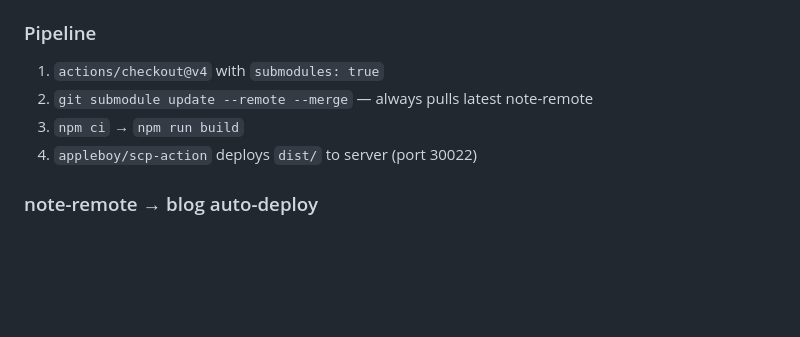
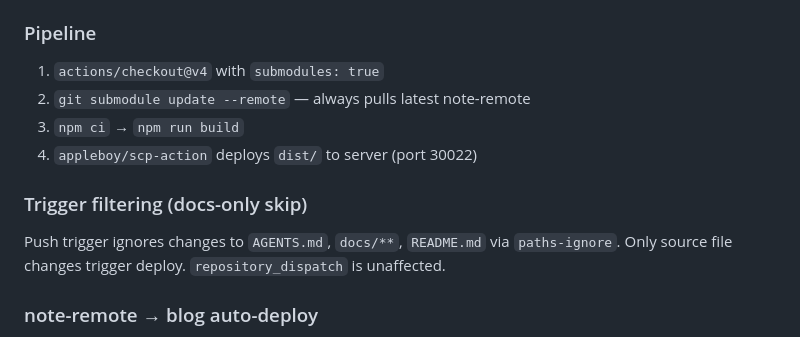
Before and after one commit to R1pplon/blog, a Markdown page: AGENTS.md, the part around one of its changes. Drawn GitHub-style; blank space fills up the shorter version.

```diff
--- a/AGENTS.md
+++ b/AGENTS.md
@@ -97,9 +125,12 @@ Indirect CSS variable pattern — no `dark:` prefix needed:
 
 ### Pipeline
 1. `actions/checkout@v4` with `submodules: true`
-2. `git submodule update --remote --merge` — always pulls latest note-remote
+2. `git submodule update --remote` — always pulls latest note-remote
 3. `npm ci` → `npm run build`
 4. `appleboy/scp-action` deploys `dist/` to server (port 30022)
+
+### Trigger filtering (docs-only skip)
+Push trigger ignores changes to `AGENTS.md`, `docs/**`, `README.md` via `paths-ignore`. Only source file changes trigger deploy. `repository_dispatch` is unaffected.
 
 ### note-remote → blog auto-deploy
 
```
Also changed, not shown: other parts of AGENTS.md (+29 -1 lines).
